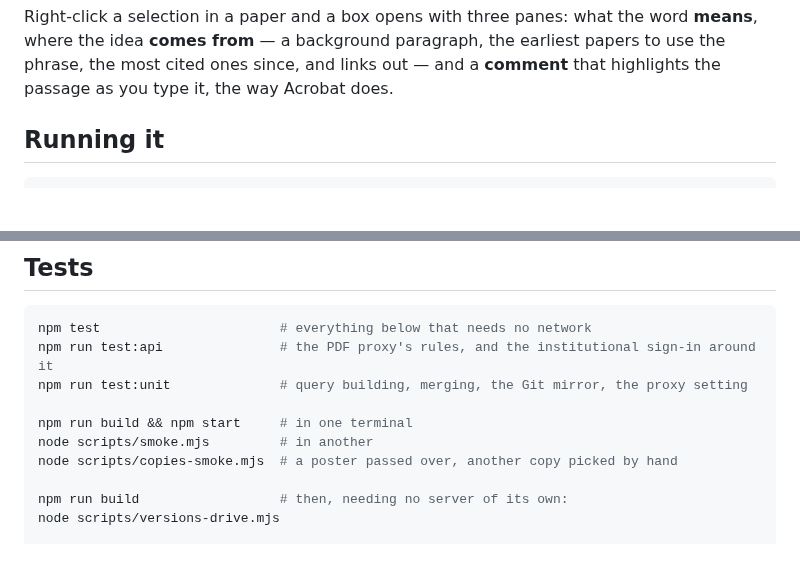
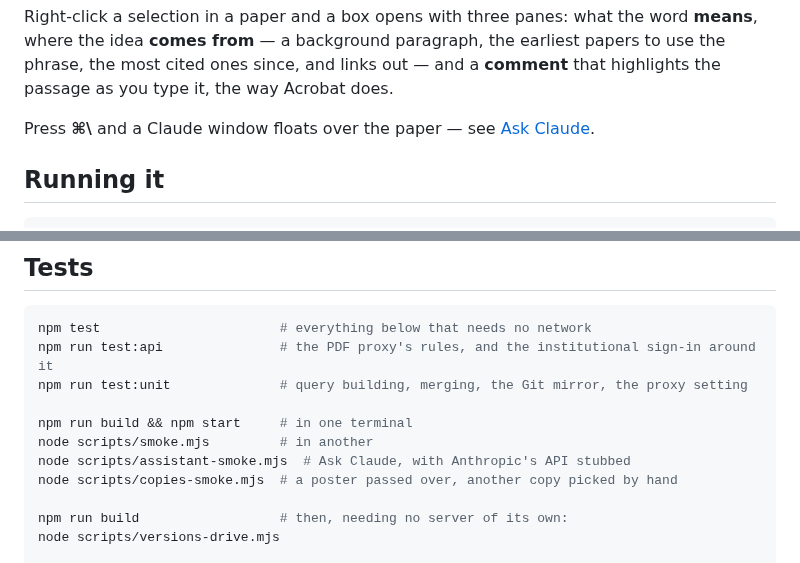
Before and after one commit to saurav717/reader, a Markdown page: README.md, 2 parts joined by grey strips. GitHub-like rendering; blank space fills up the shorter version.

```diff
--- a/README.md
+++ b/README.md
@@ -18,6 +18,9 @@ Right-click a selection in a paper and a box opens with three panes: what the wo
 **means**, where the idea **comes from** — a background paragraph, the earliest
 papers to use the phrase, the most cited ones since, and links out — and a
 **comment** that highlights the passage as you type it, the way Acrobat does.
+
+Press **⌘\\** and a Claude window floats over the paper — see
+[Ask Claude](#ask-claude).
 
 ## Running it
 
@@ -1450,6 +1505,7 @@ npm run test:unit              # query building, merging, the Git mirror, the pr
 
 npm run build && npm start     # in one terminal
 node scripts/smoke.mjs         # in another
+node scripts/assistant-smoke.mjs  # Ask Claude, with Anthropic's API stubbed
 node scripts/copies-smoke.mjs  # a poster passed over, another copy picked by hand
 
 npm run build                  # then, needing no server of its own:
```
Also changed, not shown: other parts of README.md (+52 -0 lines), docs/ask-claude.png (added), 14 other files.
